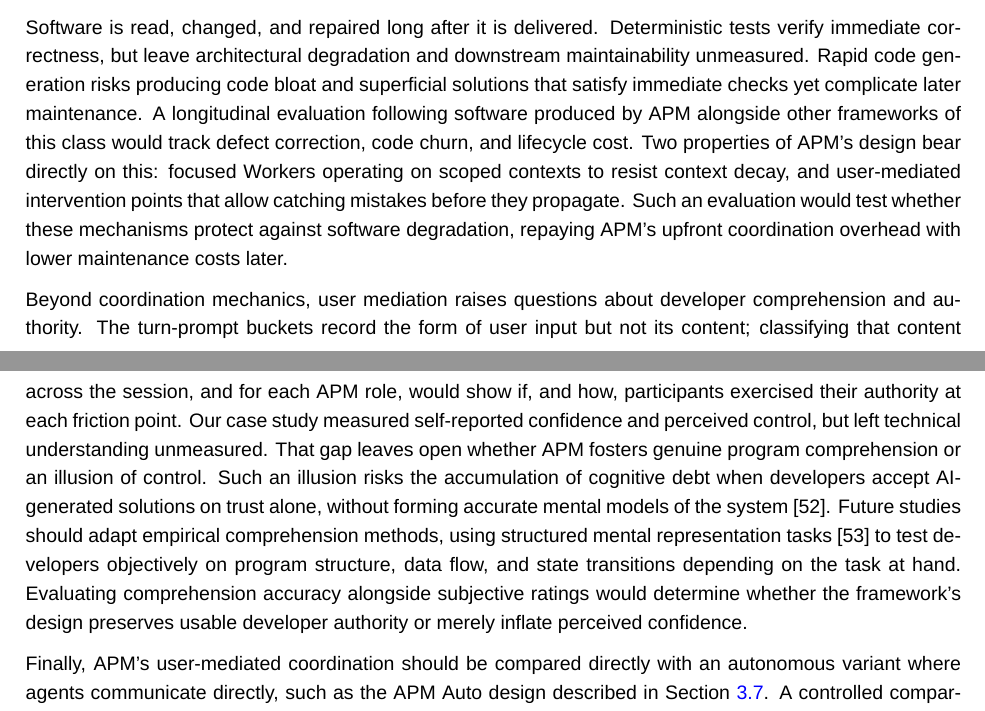
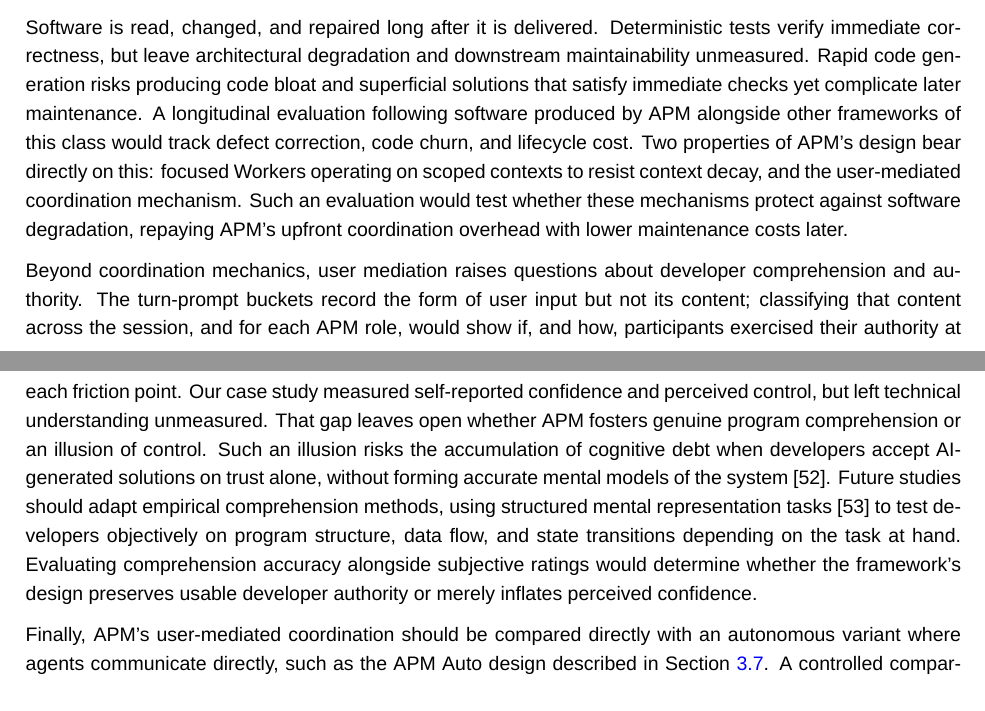
Before and after one commit to sdi2200262/bsc-apm-thesis, a LaTeX thesis (thesis.tex, which reads chapters/conclusion/conclusion.tex): two parts of pages 62 and 63 of 77, joined at a grey line, cut so that both start at the same text. Compiled offline with XeLaTeX; a missing font is replaced by an installed copy or a similar font.

Commit message:
chore: smallest of changes, pt 2

```diff
--- a/chapters/conclusion/conclusion.tex
+++ b/chapters/conclusion/conclusion.tex
@@ -16,8 +16,8 @@ Against those additional process and economic demands, participants rated APM hi
 
 Future evaluations of frameworks on top of coding agents should vary task size and demand, comparing single-agent continuous workflows with multi-agent decomposition across models of differing capability and context limits. That comparison would show how the fit between task demand and context limits shifts the trade-off between an accumulating conversation and distributed agent contexts. Evaluations should also include an unguided agent baseline. A less capable model may require additional guidance to succeed, whereas a capable model may manage alone, rendering framework structure pure overhead. Rotating these factors against one another would isolate where such decomposition provides genuine economic and functional value.
 
-Software is read, changed, and repaired long after it is delivered. Deterministic tests verify immediate correctness, but leave architectural degradation and downstream maintainability unmeasured. Rapid code generation risks producing code bloat and superficial solutions that satisfy immediate checks yet complicate later maintenance. A longitudinal evaluation following software produced by APM alongside other frameworks of this class would track defect correction, code churn, and lifecycle cost. Two properties of APM's design bear directly on this: focused Workers operating on scoped contexts to resist context decay, and user-mediated intervention points that allow catching mistakes before they propagate. Such an evaluation would test whether these mechanisms protect against software degradation, repaying APM's upfront coordination overhead with lower maintenance costs later.
+Software is read, changed, and repaired long after it is delivered. Deterministic tests verify immediate correctness, but leave architectural degradation and downstream maintainability unmeasured. Rapid code generation risks producing code bloat and superficial solutions that satisfy immediate checks yet complicate later maintenance. A longitudinal evaluation following software produced by APM alongside other frameworks of this class would track defect correction, code churn, and lifecycle cost. Two properties of APM's design bear directly on this: focused Workers operating on scoped contexts to resist context decay, and the user-mediated coordination mechanism. Such an evaluation would test whether these mechanisms protect against software degradation, repaying APM's upfront coordination overhead with lower maintenance costs later.
 
-Beyond coordination mechanics, user mediation raises questions about developer comprehension and authority. The turn-prompt buckets record the form of user input but not its content; classifying that content across the session, and for each APM role, would show if, and how, participants exercised their authority at each friction point. Our case study measured self-reported confidence and perceived control, but left technical understanding unmeasured. That gap leaves open whether APM fosters genuine program comprehension or an illusion of control. Such an illusion risks the accumulation of cognitive debt when developers accept AI-generated solutions on trust alone, without forming accurate mental models of the system~\cite{borg2026echoes}. Future studies should adapt empirical comprehension methods, using structured mental representation tasks~\cite{pennington1987stimulus} to test developers objectively on program structure, data flow, and state transitions depending on the task at hand. Evaluating comprehension accuracy alongside subjective ratings would determine whether the framework's design preserves usable developer authority or merely inflate perceived confidence.
+Beyond coordination mechanics, user mediation raises questions about developer comprehension and authority. The turn-prompt buckets record the form of user input but not its content; classifying that content across the session, and for each APM role, would show if, and how, participants exercised their authority at each friction point. Our case study measured self-reported confidence and perceived control, but left technical understanding unmeasured. That gap leaves open whether APM fosters genuine program comprehension or an illusion of control. Such an illusion risks the accumulation of cognitive debt when developers accept AI-generated solutions on trust alone, without forming accurate mental models of the system~\cite{borg2026echoes}. Future studies should adapt empirical comprehension methods, using structured mental representation tasks~\cite{pennington1987stimulus} to test developers objectively on program structure, data flow, and state transitions depending on the task at hand. Evaluating comprehension accuracy alongside subjective ratings would determine whether the framework's design preserves usable developer authority or merely inflates perceived confidence.
 
 Finally, APM's user-mediated coordination should be compared directly with an autonomous variant where agents communicate directly, such as the APM Auto design described in Section~\ref{sec:framework-design-distribution-customisation}. A controlled comparison would isolate the contribution of human oversight from the coordination of its agents, measuring whether removing the mechanism accelerates delivery at the expense of autonomous drift, undetected error propagation, and downstream maintenance debt across complex dependency graphs.
```
